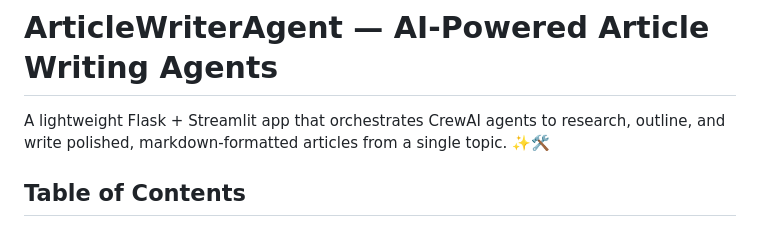
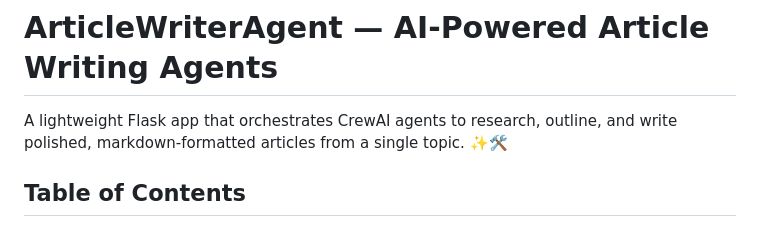
Before and after one commit to DeepActionPotential/ArticleWriter, a Markdown page: README.md, the part around the change. Rendered like a GitHub page.

Commit message:
Aktualisieren von README.md

```diff
--- a/README.md
+++ b/README.md
@@ -1,6 +1,6 @@
 # ArticleWriterAgent — AI-Powered Article Writing Agents
 
-A lightweight Flask + Streamlit app that orchestrates CrewAI agents to research, outline, and write polished, markdown-formatted articles from a single topic. ✨🛠️
+A lightweight Flask app that orchestrates CrewAI agents to research, outline, and write polished, markdown-formatted articles from a single topic. ✨🛠️
 
 ## Table of Contents
 - **[Demo](#demo)**
```
